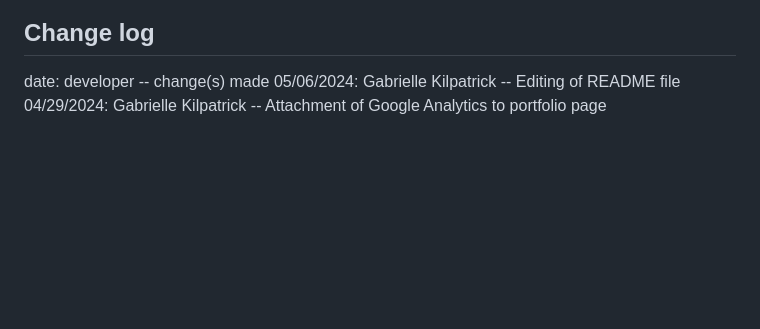
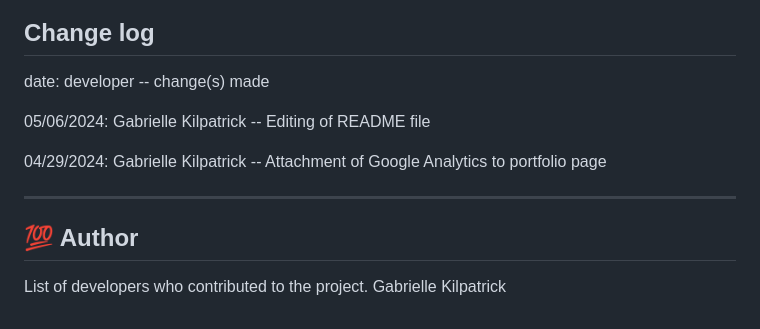
Before and after one commit to Gabrielle-Kilpatrick/gkilpatrick-portfolio, a Markdown page: README.md, the part around the change. Rendered like a GitHub page; blank space fills up the shorter version.

```diff
--- a/README.md
+++ b/README.md
@@ -63,5 +63,13 @@ Overall, I gained important knowledge from this project that I intend to continu
 
 ## Change log
 date: developer -- change(s) made
+
 05/06/2024: Gabrielle Kilpatrick -- Editing of README file
+
 04/29/2024: Gabrielle Kilpatrick -- Attachment of Google Analytics to portfolio page
+
+---
+
+## :100: Author
+List of developers who contributed to the project.
+Gabrielle Kilpatrick
```
